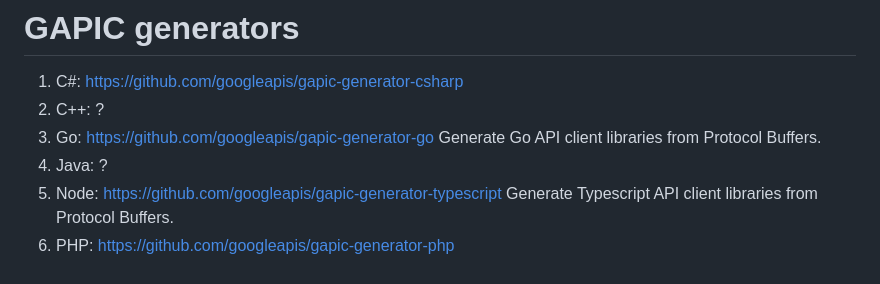
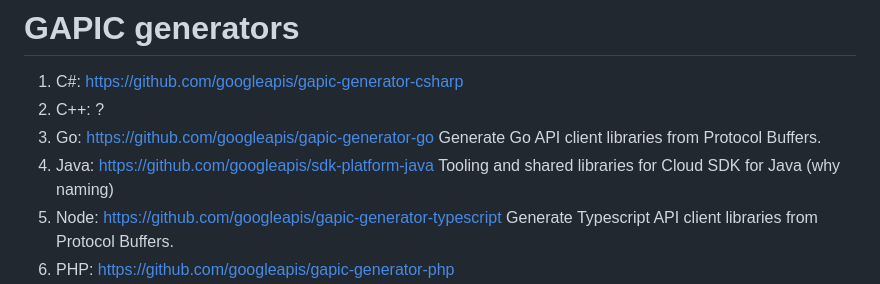
Before and after one commit to julieqiu/scratch, a Markdown page: googleapis/active-repos.md, the part around the change. GitHub-like rendering.

```diff
--- a/googleapis/active-repos.md
+++ b/googleapis/active-repos.md
@@ -2,7 +2,7 @@
 1. C#: https://github.com/googleapis/gapic-generator-csharp
 1. C++: ?
 1. Go: https://github.com/googleapis/gapic-generator-go	Generate Go API client libraries from Protocol Buffers.
-1. Java: ?
+1. Java: https://github.com/googleapis/sdk-platform-java Tooling and shared libraries for Cloud SDK for Java (why naming)
 1. Node: https://github.com/googleapis/gapic-generator-typescript	Generate Typescript API client libraries from Protocol Buffers.
 1. PHP: https://github.com/googleapis/gapic-generator-php
 1. Python: https://github.com/googleapis/gapic-generator-python	Generate Python API client libraries from Protocol Buffers.
```
